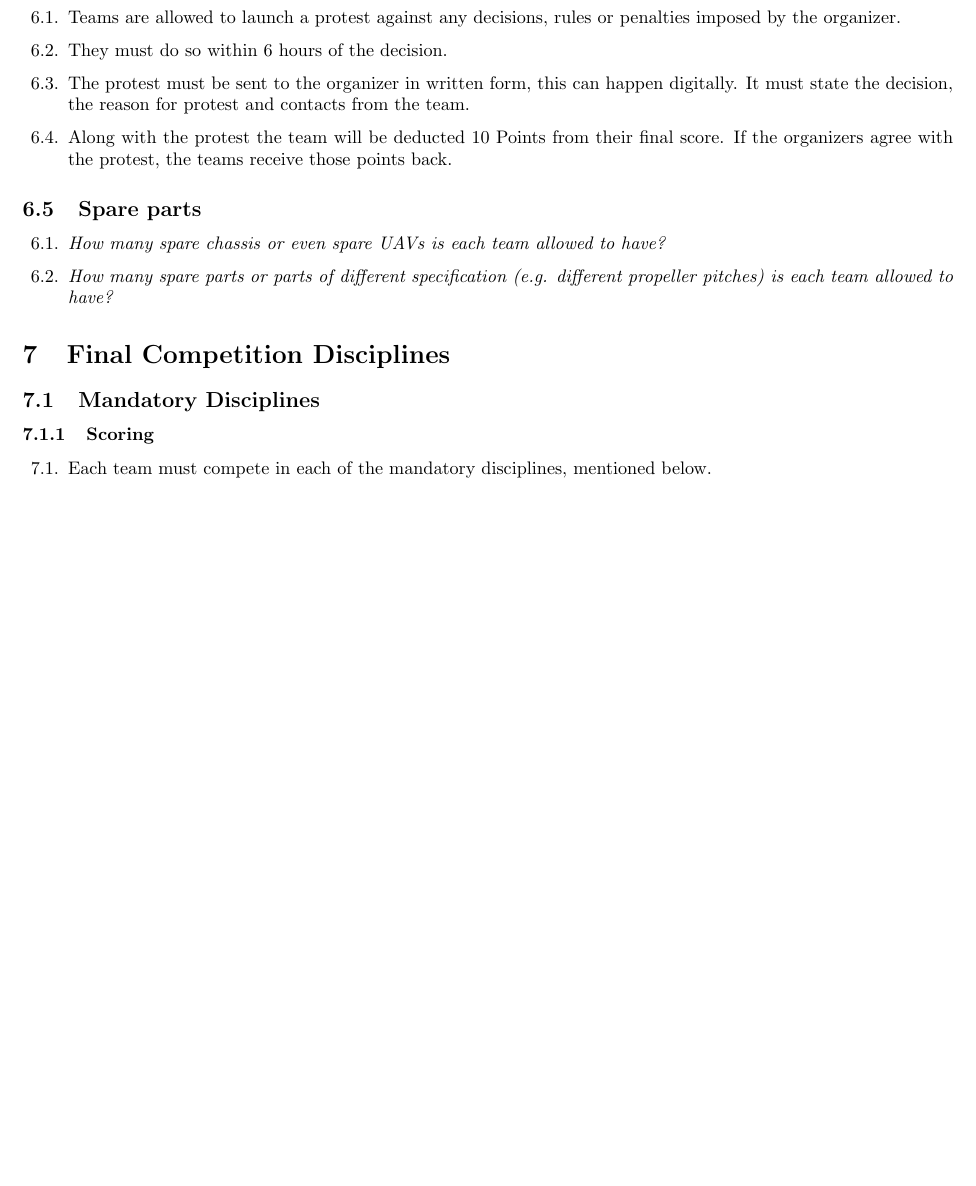
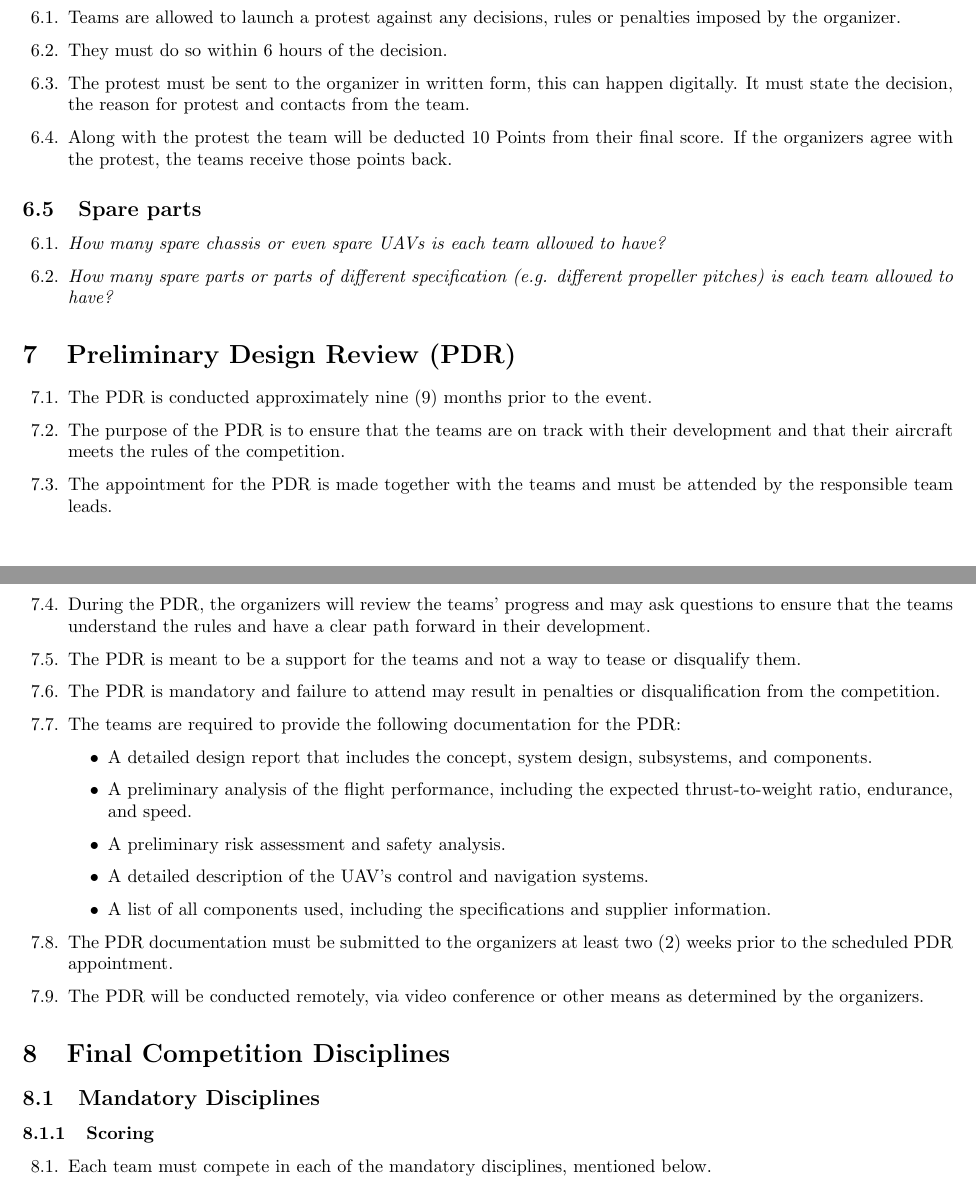
Before and after one commit to studentairrace/Sporting-Regulations, a LaTeX document (sporting_regulations.tex, which reads pages/SportingRegulations.tex): part of page 7 of 15 before the commit and two parts of pages 7 and 8 of 16 after it, the two joined at a grey line, cut so that both start at the same text, the shorter picture padded with empty space. Compiled offline with pdfLaTeX.

Commit message:
Added rules on PDR

```diff
--- a/pages/SportingRegulations.tex
+++ b/pages/SportingRegulations.tex
@@ -208,6 +208,26 @@
     \begin{enumerate}
       \item \emph{How many spare chassis or even spare UAVs is each team allowed to have?}
       \item \emph{How many spare parts or parts of different specification (e.g. different propeller pitches) is each team allowed to have?}
+    \end{enumerate}
+
+    \section{Preliminary Design Review (PDR)}
+    \begin{enumerate}
+    \item The PDR is conducted approximately nine (9) months prior to the event.
+    \item The purpose of the PDR is to ensure that the teams are on track with their development and that their aircraft meets the rules of the competition.
+    \item The appointment for the PDR is made together with the teams and must be attended by the responsible team leads.
+    \item During the PDR, the organizers will review the teams' progress and may ask questions to ensure that the teams understand the rules and have a clear path forward in their development.
+    \item The PDR is meant to be a support for the teams and not a way to tease or disqualify them.
+    \item The PDR is mandatory and failure to attend may result in penalties or disqualification from the competition.
+    \item The teams are required to provide the following documentation for the PDR:
+    \begin{itemize}
+    \item A detailed design report that includes the concept, system design, subsystems, and components.
+    \item A preliminary analysis of the flight performance, including the expected thrust-to-weight ratio, endurance, and speed.
+    \item A preliminary risk assessment and safety analysis.
+    \item A detailed description of the UAV's control and navigation systems.
+    \item A list of all components used, including the specifications and supplier information.
+    \end{itemize}
+    \item The PDR documentation must be submitted to the organizers at least two (2) weeks prior to the scheduled PDR appointment.
+    \item The PDR will be conducted remotely, via video conference or other means as determined by the organizers.
     \end{enumerate}
 
     \section{Final Competition Disciplines}
```
Also changed, not shown: out/sporting_regulations.pdf.
